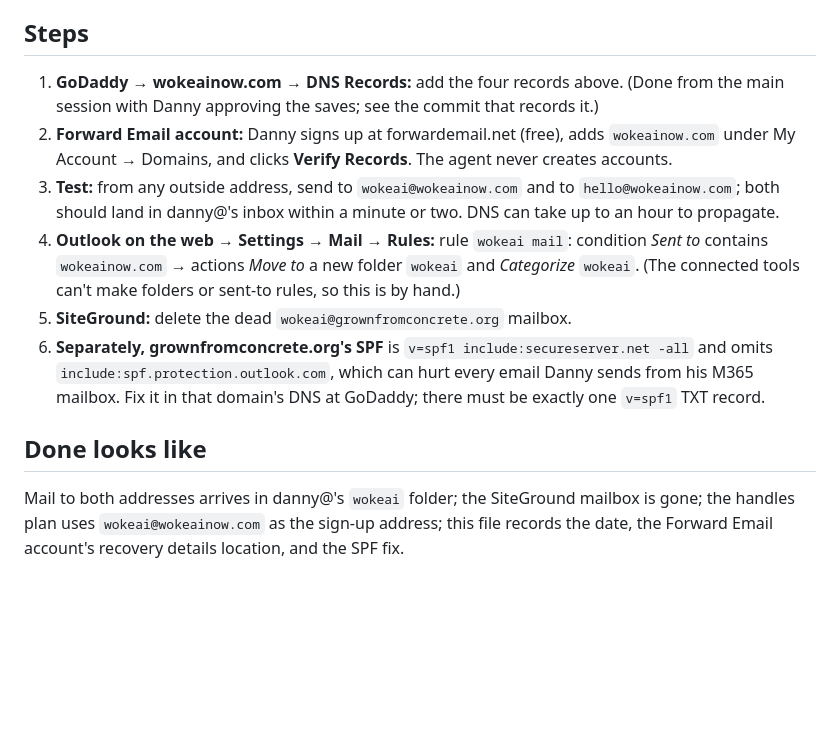
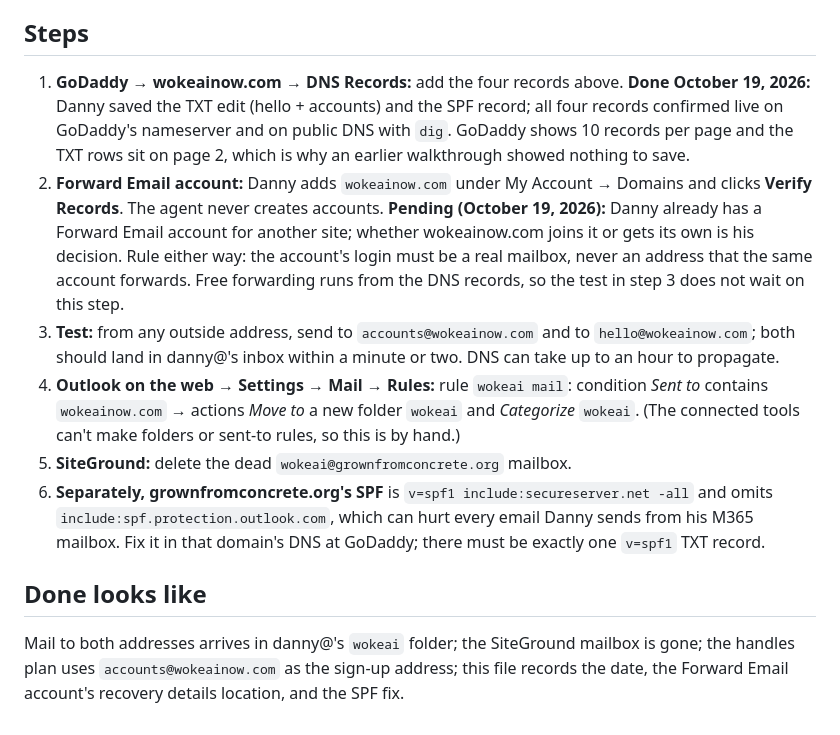
Before and after one commit to Daguilar0123/wokeai, a Markdown page: docs/plans/email-forwarding.md, the part around the change. Rendered like a GitHub page; blank space fills up the shorter version.

Commit message:
Email plan: wokeainow.com mail DNS is live; sign-up address is accounts@
October 19, 2026. Danny saved the two remaining GoDaddy records for
wokeainow.com: the forward-email TXT now lists hello and accounts (wokeai@
was dropped as redundant), and the SPF TXT `v=spf1 a include:spf.forwardemail.net -all`
finally exists. All four records (MX mx1/mx2, both TXT) confirmed with dig
on GoDaddy's nameserver and on 1.1.1.1.

Why the earlier walkthrough "had nothing to save": GoDaddy paginates DNS
records 10 per page and both TXT rows were on page 2; the agent's clicks had
never opened an edit form. Recorded so the next walkthrough starts on page 2.

Also fixed two stale lines the handles session flagged: step 3 and the
"Done looks like" line still said wokeai@wokeainow.com; both now say
accounts@. Step 2 now records that Danny already has a Forward Email
account for another site, that joining it is his decision, and the rule
that an account's login must be a real mailbox, never an address the same
account forwards. Account specifics stay out of this public repo.

Co-Authored-By: Claude Opus 5.5 <noreply@anthropic.com>

```diff
--- a/docs/plans/email-forwarding.md
+++ b/docs/plans/email-forwarding.md
@@ -35,13 +35,13 @@ Notes from their docs: both MX records are required and no other MX may exist (t
 
 ## Steps
 
-1. **GoDaddy → wokeainow.com → DNS Records:** add the four records above. (Done from the main session with Danny approving the saves; see the commit that records it.)
-2. **Forward Email account:** Danny signs up at forwardemail.net (free), adds `wokeainow.com` under My Account → Domains, and clicks **Verify Records**. The agent never creates accounts.
-3. **Test:** from any outside address, send to `wokeai@wokeainow.com` and to `hello@wokeainow.com`; both should land in danny@'s inbox within a minute or two. DNS can take up to an hour to propagate.
+1. **GoDaddy → wokeainow.com → DNS Records:** add the four records above. **Done October 19, 2026:** Danny saved the TXT edit (hello + accounts) and the SPF record; all four records confirmed live on GoDaddy's nameserver and on public DNS with `dig`. GoDaddy shows 10 records per page and the TXT rows sit on page 2, which is why an earlier walkthrough showed nothing to save.
+2. **Forward Email account:** Danny adds `wokeainow.com` under My Account → Domains and clicks **Verify Records**. The agent never creates accounts. **Pending (October 19, 2026):** Danny already has a Forward Email account for another site; whether wokeainow.com joins it or gets its own is his decision. Rule either way: the account's login must be a real mailbox, never an address that the same account forwards. Free forwarding runs from the DNS records, so the test in step 3 does not wait on this step.
+3. **Test:** from any outside address, send to `accounts@wokeainow.com` and to `hello@wokeainow.com`; both should land in danny@'s inbox within a minute or two. DNS can take up to an hour to propagate.
 4. **Outlook on the web → Settings → Mail → Rules:** rule `wokeai mail`: condition *Sent to* contains `wokeainow.com` → actions *Move to* a new folder `wokeai` and *Categorize* `wokeai`. (The connected tools can't make folders or sent-to rules, so this is by hand.)
 5. **SiteGround:** delete the dead `wokeai@grownfromconcrete.org` mailbox.
 6. **Separately, grownfromconcrete.org's SPF** is `v=spf1 include:secureserver.net -all` and omits `include:spf.protection.outlook.com`, which can hurt every email Danny sends from his M365 mailbox. Fix it in that domain's DNS at GoDaddy; there must be exactly one `v=spf1` TXT record.
 
 ## Done looks like
 
-Mail to both addresses arrives in danny@'s `wokeai` folder; the SiteGround mailbox is gone; the handles plan uses `wokeai@wokeainow.com` as the sign-up address; this file records the date, the Forward Email account's recovery details location, and the SPF fix.
+Mail to both addresses arrives in danny@'s `wokeai` folder; the SiteGround mailbox is gone; the handles plan uses `accounts@wokeainow.com` as the sign-up address; this file records the date, the Forward Email account's recovery details location, and the SPF fix.
```
